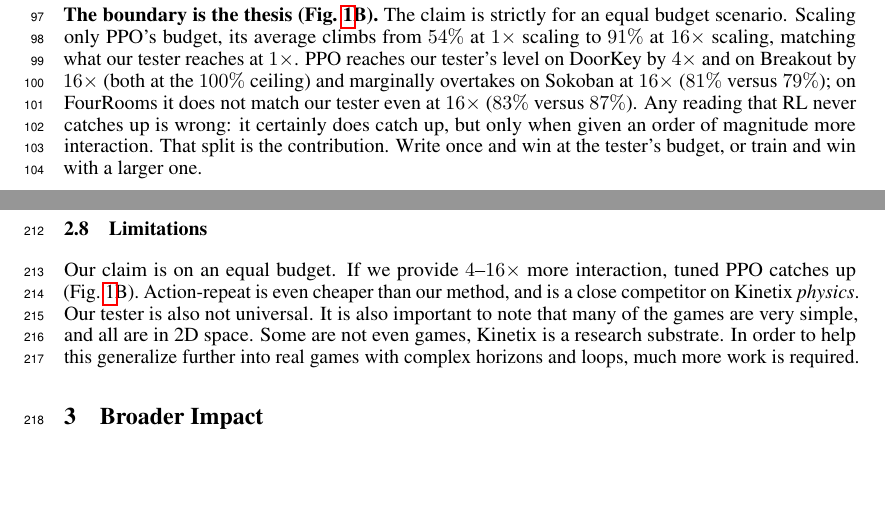
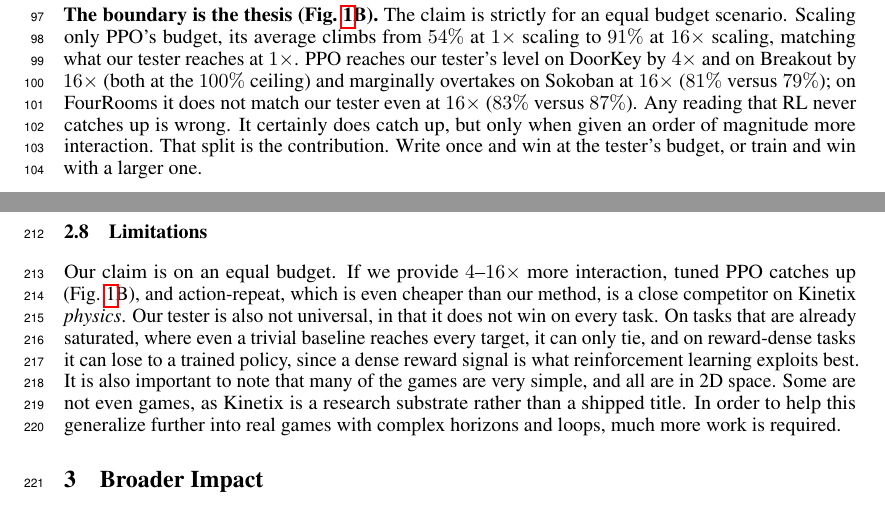
Before and after one commit to andyye132/AutoDEV, a LaTeX paper (paper/neurips/neurips_2026.tex): two parts of pages 3 and 6 of 15, joined at a grey line, cut so that both start at the same text, the shorter picture padded with empty space. Compiled offline with pdfLaTeX.

Commit message:
Limitations: written out fuller so 'not universal' reads clearly (saturated ties / reward-dense losses, no cell-specific numbers); remove two colons; package as _SUB

```diff
--- a/paper/neurips/neurips_2026.tex
+++ b/paper/neurips/neurips_2026.tex
@@ -156,7 +156,7 @@ non-saturated tasks in the suite, chosen along one axis of reward density. With
 cheap baseline provides. On these engines the score is the fraction of designated target and win states reached (an exploration proxy); planted-defect detection with programmatic witness oracles is measured separately on Kinetix (Section~\ref{sec:setup}).
 
 \textbf{The boundary is the thesis (Fig.~\ref{fig:main}B).} The claim is strictly for an equal budget scenario. Scaling only PPO's budget,
-its average climbs from $54\%$ at $1\times$ scaling to $91\%$ at $16\times$ scaling, matching what our tester reaches at $1\times$. PPO reaches our tester's level on DoorKey by $4\times$ and on Breakout by $16\times$ (both at the $100\%$ ceiling) and marginally overtakes on Sokoban at $16\times$ ($81\%$ versus $79\%$); on FourRooms it does not match our tester even at $16\times$ ($83\%$ versus $87\%$). Any reading that RL never catches up is wrong: it certainly does catch up, but only when given an order of magnitude more interaction. That split is the contribution. Write
+its average climbs from $54\%$ at $1\times$ scaling to $91\%$ at $16\times$ scaling, matching what our tester reaches at $1\times$. PPO reaches our tester's level on DoorKey by $4\times$ and on Breakout by $16\times$ (both at the $100\%$ ceiling) and marginally overtakes on Sokoban at $16\times$ ($81\%$ versus $79\%$); on FourRooms it does not match our tester even at $16\times$ ($83\%$ versus $87\%$). Any reading that RL never catches up is wrong. It certainly does catch up, but only when given an order of magnitude more interaction. That split is the contribution. Write
 once and win at the tester's budget, or train and win with a larger one.
 
 \textbf{We find that strategy matters more than archive, and this transfers.} Plain Go-Explore has the \emph{same} archive, yet scores $10\%$ on
@@ -282,8 +282,7 @@ produced by scripts from those logs.
 
 \subsection{Limitations}
 \label{sec:limits}
-Our claim is on an equal budget. If we provide $4$--$16\times$ more interaction, tuned PPO catches up
-(Fig.~\ref{fig:main}B). Action-repeat is even cheaper than our method, and is a close competitor on Kinetix \emph{physics}. Our tester is also not universal. It is also important to note that many of the games are very simple, and all are in 2D space. Some are not even games, Kinetix is a research substrate. In order to help this generalize further into real games with complex horizons and loops, much more work is required.
+Our claim is on an equal budget. If we provide $4$--$16\times$ more interaction, tuned PPO catches up (Fig.~\ref{fig:main}B), and action-repeat, which is even cheaper than our method, is a close competitor on Kinetix \emph{physics}. Our tester is also not universal, in that it does not win on every task. On tasks that are already saturated, where even a trivial baseline reaches every target, it can only tie, and on reward-dense tasks it can lose to a trained policy, since a dense reward signal is what reinforcement learning exploits best. It is also important to note that many of the games are very simple, and all are in 2D space. Some are not even games, as Kinetix is a research substrate rather than a shipped title. In order to help this generalize further into real games with complex horizons and loops, much more work is required.
 
 % ############################################################################
 % ####  PART 3  ####  Reflections / broader impact
```
Also changed, not shown: paper/neurips/PAPER_neurips.pdf, paper/neurips/neurips_2026.tex (2 more changed lines).
